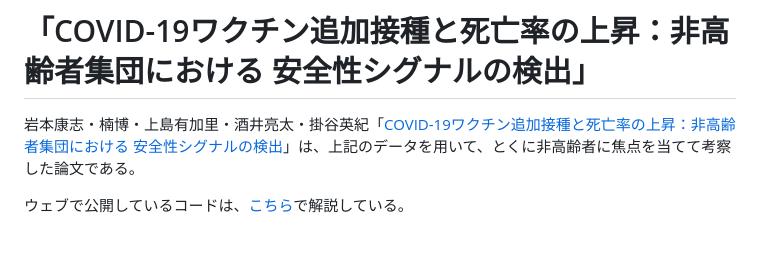
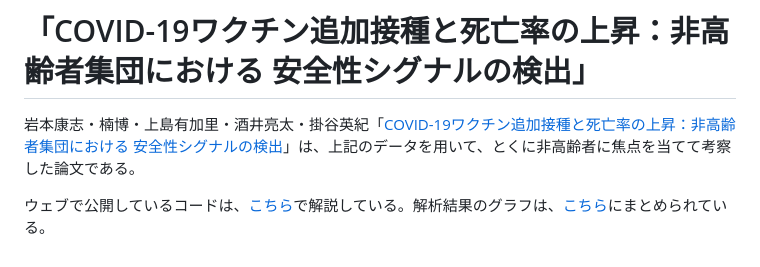
Before and after one commit to covid-vaccine-jp/VRS, a Markdown page: README.md, the part around the change. Rendered like a GitHub page.

Commit message:
「COVID-19ワクチン追加接種と死亡率の上昇：非高齢者集団における 安全性シグナルの検出」の結果グラフへのリンクの追加

```diff
--- a/README.md
+++ b/README.md
@@ -21,4 +21,4 @@
 
 岩本康志・楠博・上島有加里・酒井亮太・掛谷英紀「[COVID-19ワクチン追加接種と死亡率の上昇：非高齢者集団における 安全性シグナルの検出](https://doi.org/10.51094/jxiv.1508)」は、上記のデータを用いて、とくに非高齢者に焦点を当てて考察した論文である。
 
-ウェブで公開しているコードは、[こちら](docs/doc_003_2508.pdf)で解説している。
+ウェブで公開しているコードは、[こちら](docs/doc_003_2508.pdf)で解説している。解析結果のグラフは、[こちら](https://covid-vaccine-jp.iwmtyss.com/VRS/JP_VRS2a_results_Japan.html)にまとめられている。
```
